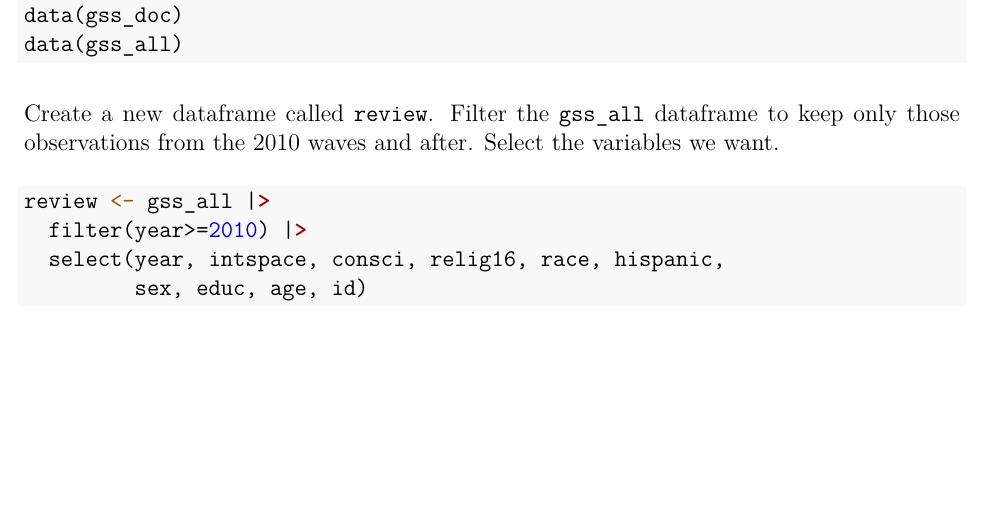
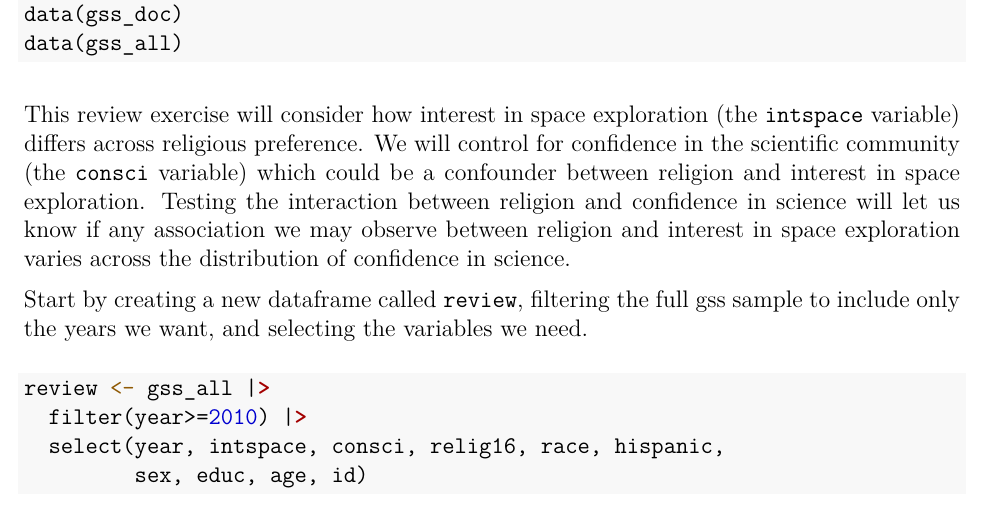
Before and after one commit to mjclawrence/soci385_f21, an R Markdown document (notebooks/final_review_master.Rmd): part of page 1 of 17, cut so that both start at the same text, the shorter picture padded with empty space. The pictures show the output file notebooks/final_review_master.pdf that the author committed with the source.

Commit message:
Adds exercise description to final review

````diff
--- a/notebooks/final_review_master.Rmd
+++ b/notebooks/final_review_master.Rmd
@@ -23,7 +23,9 @@ data(gss_doc)
 data(gss_all)
 ```
 
-Create a new dataframe called `review`. Filter the `gss_all` dataframe to keep only those observations from the 2010 waves and after. Select the variables we want.
+This review exercise will consider how interest in space exploration (the `intspace` variable) differs across religious preference. We will control for confidence in the scientific community (the `consci` variable) which could be a confounder between religion and interest in space exploration. Testing the interaction between religion and confidence in science will let us know if any association we may observe between religion and interest in space exploration varies across the distribution of confidence in science.
+
+Start by creating a new dataframe called `review`, filtering the full gss sample to include only the years we want, and selecting the variables we need.
 
 ```{r}
 review <- gss_all |>
````
Also changed, not shown: notebooks/final_review_master.pdf, 2 other files.
